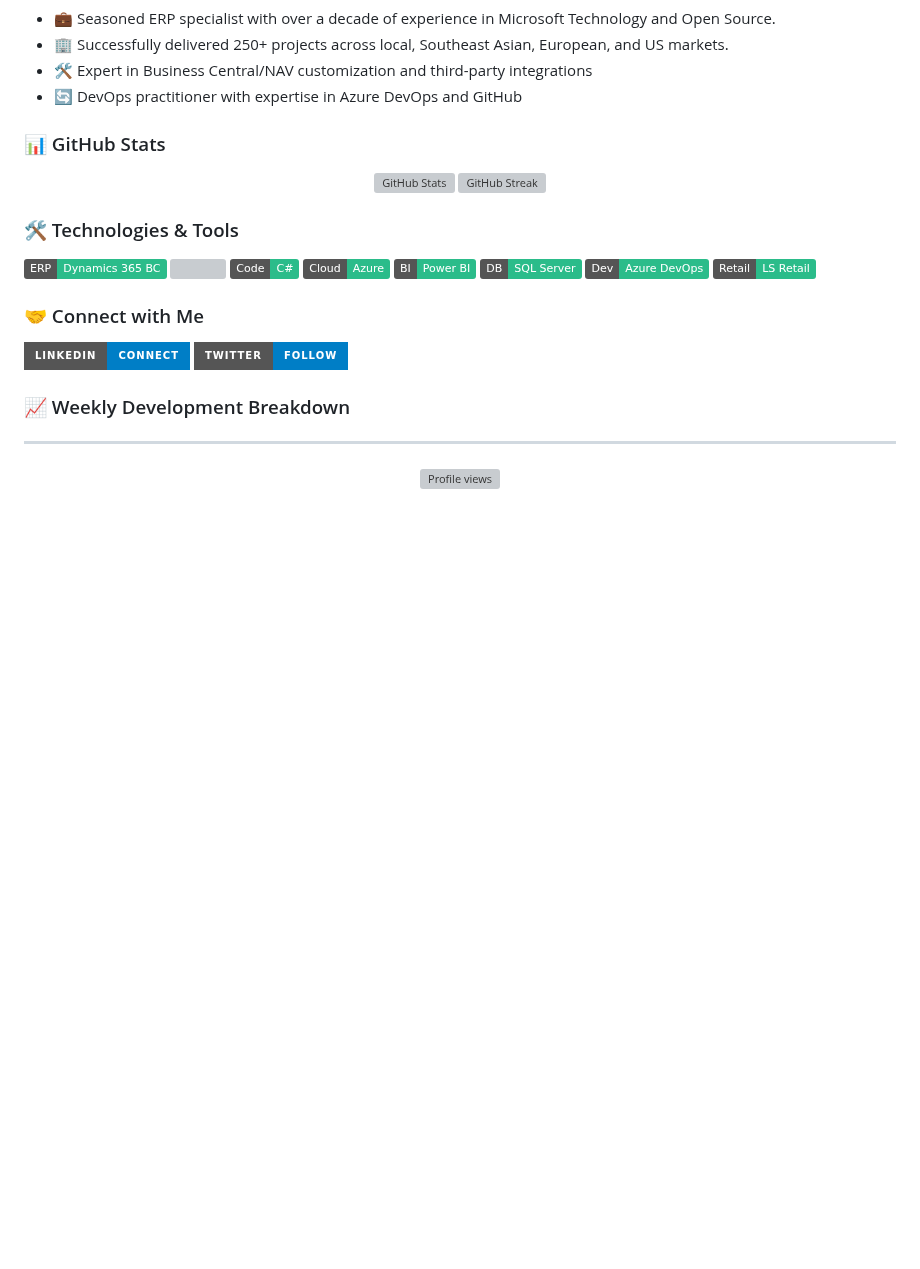
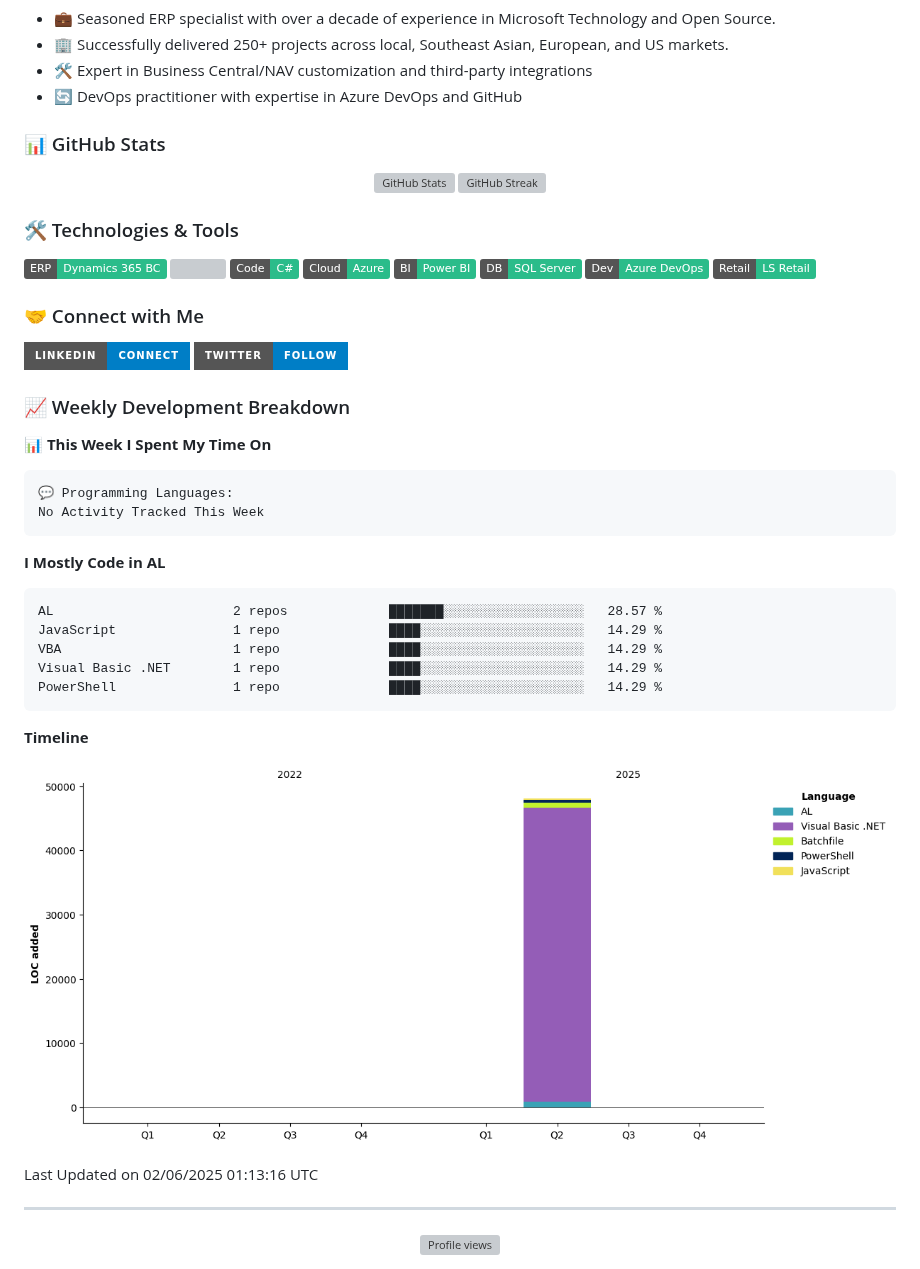
Before and after one commit to jeffreybulanadi/jeffreybulanadi, a Markdown page: README.md, the part around the change. Drawn GitHub-style; pictures changed too: assets/bar_graph.png (added); badges without logos; blank space fills up the shorter version; grey boxes are pictures that could not be loaded.

Commit message:
Updated with Dev Metrics

````diff
--- a/README.md
+++ b/README.md
@@ -37,6 +37,31 @@
 ### 📈 Weekly Development Breakdown
 
 <!--START_SECTION:waka-->
+📊 **This Week I Spent My Time On**
+
+```text
+💬 Programming Languages:
+No Activity Tracked This Week
+```
+
+**I Mostly Code in AL**
+
+```text
+AL                       2 repos             ███████░░░░░░░░░░░░░░░░░░   28.57 %
+JavaScript               1 repo              ████░░░░░░░░░░░░░░░░░░░░░   14.29 %
+VBA                      1 repo              ████░░░░░░░░░░░░░░░░░░░░░   14.29 %
+Visual Basic .NET        1 repo              ████░░░░░░░░░░░░░░░░░░░░░   14.29 %
+PowerShell               1 repo              ████░░░░░░░░░░░░░░░░░░░░░   14.29 %
+```
+
+
+
+**Timeline**
+
+![Lines of Code chart](https://raw.githubusercontent.com/jeffreybulanadi/jeffreybulanadi/main/assets/bar_graph.png)
+
+
+ Last Updated on 02/06/2025 01:13:16 UTC
 <!--END_SECTION:waka-->
 
 ---
````
